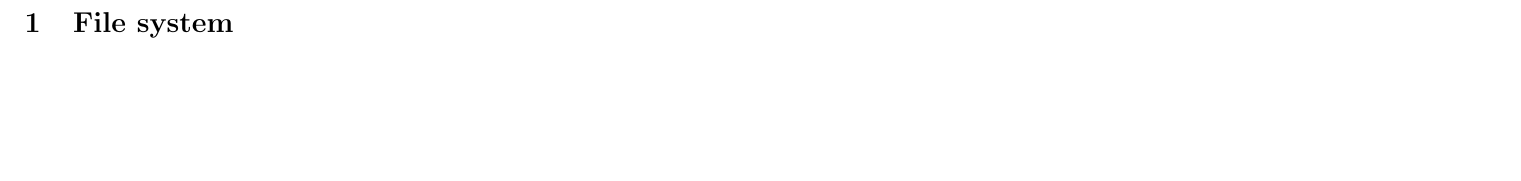
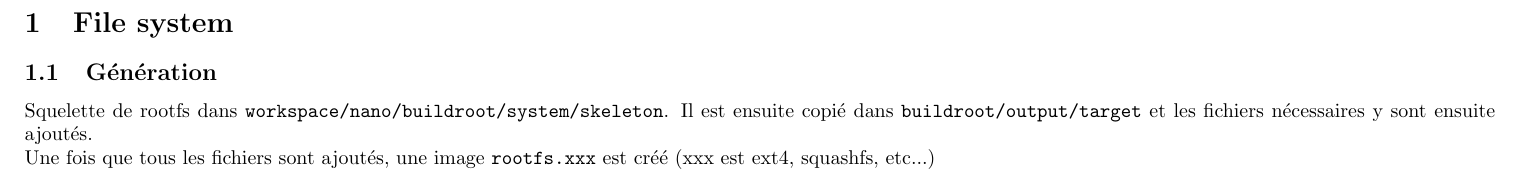
Before and after one commit to alxrey/MSE-SeS-summary, a LaTeX document (LaTex/filesystem.tex): part of the page, cut so that both start at the same text, the shorter picture padded with empty space. Compiled offline with pdfLaTeX.

Commit message:
add filesystem introduction

```diff
--- a/LaTex/filesystem.tex
+++ b/LaTex/filesystem.tex
@@ -3,4 +3,9 @@
 
 \begin{document}
 \section{File system}
+\subsection{Génération}
+Squelette de rootfs dans \verb!workspace/nano/buildroot/system/skeleton!. Il est ensuite copié dans \verb!buildroot/output/target! et les fichiers nécessaires y sont ensuite ajoutés.\\
+Une fois que tous les fichiers sont ajoutés, une image \verb!rootfs.xxx! est créé (xxx est ext4, squashfs, etc...)
+
+
 \end{document}
```
Also changed, not shown: LaTex/filesystem.pdf (added).
